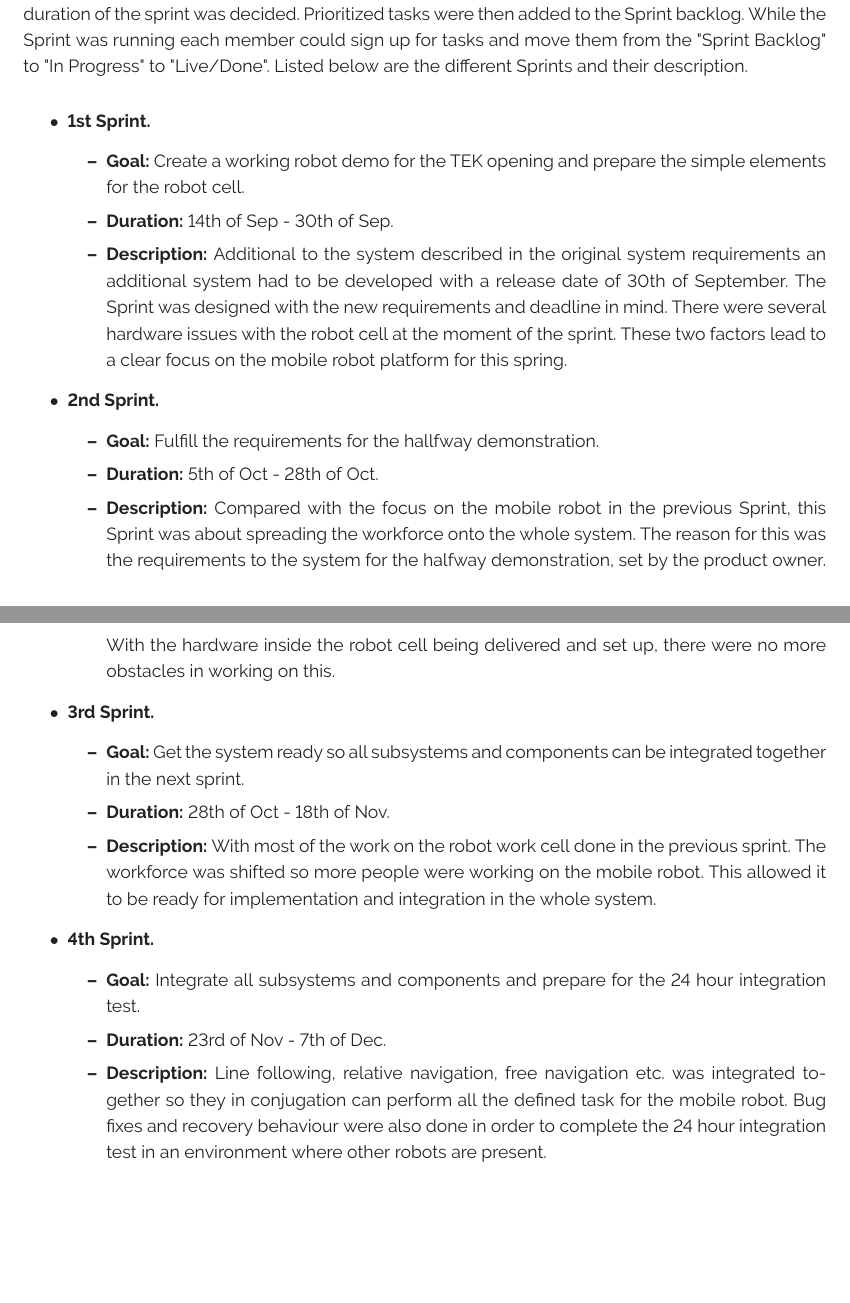
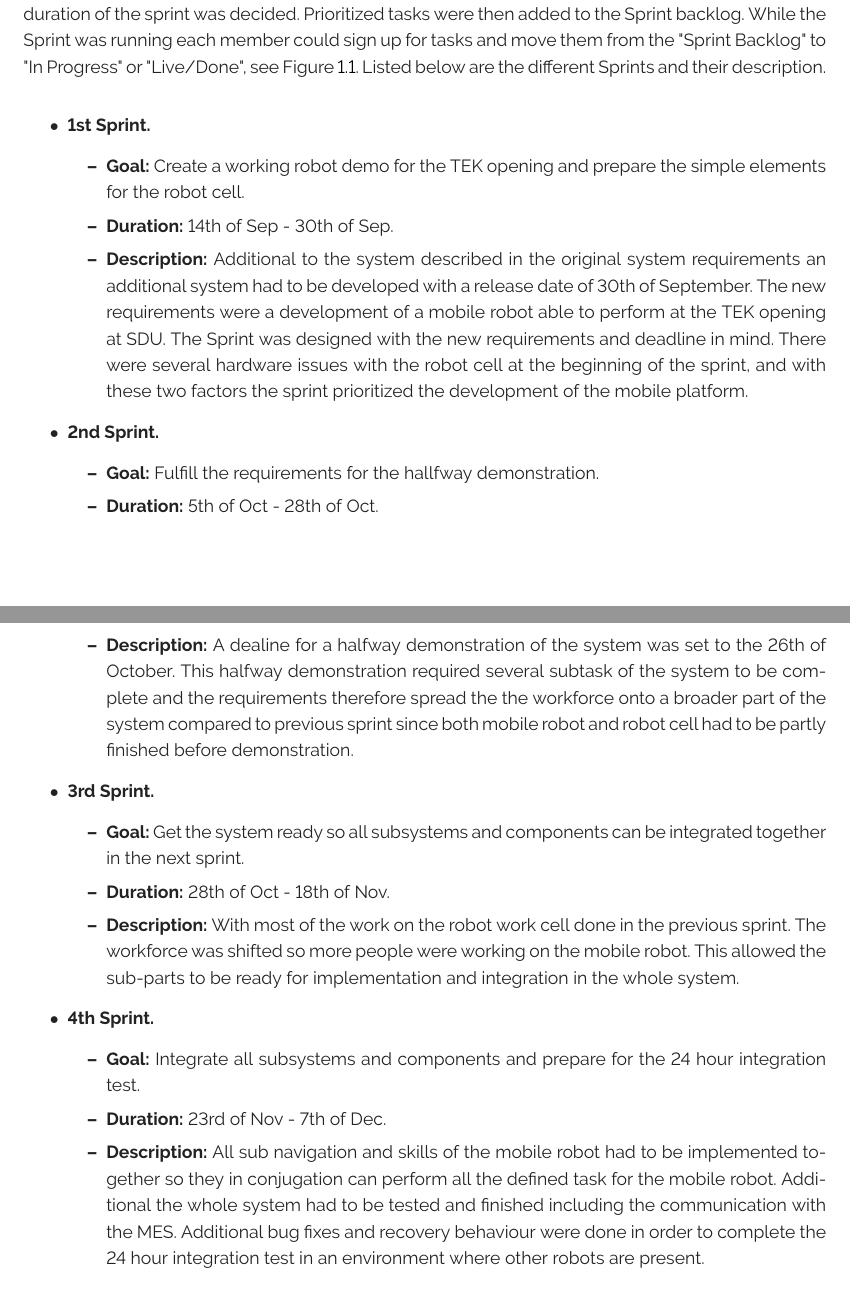
Before and after one commit to rsbGroup1/report, a LaTeX thesis (main.tex, which reads ch/project_management/sec/scrum.tex): two parts of pages 7 and 8 of 44, joined at a grey line, cut so that both start at the same text, the shorter picture padded with empty space. Compiled offline with pdfLaTeX.

Commit message:
Minor corrections in SCRUM and QR

```diff
--- a/ch/project_management/sec/scrum.tex
+++ b/ch/project_management/sec/scrum.tex
@@ -17,47 +17,38 @@ The team gathered after the system requirements was presented in order to create
 	\label{fig:trello_cap}
 \end{figure}
 
+\subsection{Sprints} \label{sec:sprints}
+Over the course of the project the work was divided into 4 sprints. Each sprint planning except for the first was done after the completion of the previous. For each sprint planning a sprint goal and the duration of the sprint was decided. Prioritized tasks were then added to the Sprint backlog. While the Sprint was running each member could sign up for tasks and move them from the "Sprint Backlog" to "In Progress" or "Live/Done", see Figure \ref{fig:trello_cap}.
+Listed below are the different Sprints and their description.
 
-\subsection{Sprints} \label{sec:sprints}
-Over the course of the project the work was divided into 4 sprints. Each sprint planning except for the first was done after the completion of the previous. For each sprint planning a sprint goal and the duration of the sprint was decided. Prioritized tasks were then added to the Sprint backlog. While the Sprint was running each member could sign up for tasks and move them from the "Sprint Backlog" to "In Progress" to "Live/Done".
-Listed below are the different Sprints and their description.
 \begin{itemize}
     \item \textbf{1st Sprint.}
     \begin{itemize}
     	\item \textbf{Goal:} Create a working robot demo for the TEK opening and prepare the simple elements for the robot cell.
     	\item \textbf{Duration:} 14th of Sep - 30th of Sep.
-    	\item \textbf{Description:} Additional to the system described in the original system requirements an additional system had to be developed with a release date of 30th of September. The Sprint was designed with the new requirements and deadline in mind. There were several hardware issues with the robot cell at the moment of the sprint. These two factors lead to a clear focus on the mobile robot platform for this spring.
+    	\item \textbf{Description:} Additional to the system described in the original system requirements an additional system had to be developed with a release date of 30th of September. The new requirements were a development of a mobile robot able to perform at the TEK opening at SDU. The Sprint was designed with the new requirements and deadline in mind. There were several hardware issues with the robot cell at the beginning of the sprint, and with these two factors the sprint prioritized the development of the mobile platform.
 	\end{itemize}
 
     \item \textbf{2nd Sprint.}
     \begin{itemize}
     	\item \textbf{Goal:} Fulfill the requirements for the hallfway demonstration.
     	\item \textbf{Duration:} 5th of Oct - 28th of Oct.
-    	\item \textbf{Description:} Compared with the focus on the mobile robot in the previous Sprint, this Sprint was about spreading the workforce onto the whole system. The reason for this was the requirements to the system for the halfway demonstration, set by the product owner. With the hardware inside the robot cell being delivered and set up, there were no more obstacles in working on this.
+    	\item \textbf{Description:} A dealine for a halfway demonstration of the system was set to the 26th of October. This halfway demonstration required several subtask of the system to be complete and the requirements therefore spread the the workforce onto a broader part of the system compared to previous sprint since both mobile robot and robot cell had to be partly finished before demonstration.
 	\end{itemize}
 
     \item \textbf{3rd Sprint.}
     \begin{itemize}
     	\item \textbf{Goal:} Get the system ready so all subsystems and components can be integrated together in the next sprint.
     	\item \textbf{Duration:} 28th of Oct - 18th of Nov.
-    	\item \textbf{Description:} With most of the work on the robot work cell done in the previous sprint. The workforce was shifted so more people were working on the mobile robot. This allowed it to be ready for implementation and integration in the whole system.
+    	\item \textbf{Description:} With most of the work on the robot work cell done in the previous sprint. The workforce was shifted so more people were working on the mobile robot. This allowed the sub-parts to be ready for implementation and integration in the whole system.
 	\end{itemize}
 
     \item \textbf{4th Sprint.}
     \begin{itemize}
     	\item \textbf{Goal:} Integrate all subsystems and components and prepare for the 24 hour integration test.
     	\item \textbf{Duration:} 23rd of Nov - 7th of Dec.
-    	\item \textbf{Description:} Line following, relative navigation, free navigation etc. was integrated together so they in conjugation can perform all the defined task for the mobile robot. Bug fixes and recovery behaviour were also done in order to complete the 24 hour integration test in an environment where other robots are present.
+    	\item \textbf{Description:} All sub navigation and skills of the mobile robot had to be implemented together so they in conjugation can perform all the defined task for the mobile robot. Additional the whole system had to be tested and finished including the communication with the MES. Additional bug fixes and recovery behaviour were done in order to complete the 24 hour integration test in an environment where other robots are present.
 	\end{itemize}
 \end{itemize}
 
 In order to keep an overview of the project and keeping it on track a weekly SCRUM meeting was held together with the Consultant and a Product owner. Summery of the meetings can maybe be found in appendix ??, it depends on if we have added them there.\textbf{ADD APPENDINX / Change Text accordingly}
-
-
-
-
-%Following is a list of addition and changes in system requirements:
-%\begin{itemize}
-%    \item Addition: A version of the mobile robot being able to cross a specified bridge should be developed and be ready for deployment at the TEK opening the 30th of September 2015.
-%    \item ???
-%\end{itemize}
```
Also changed, not shown: ch/mobile_robot/sec/sensors_and_data_processing.tex (+1 -1 lines), ch/project_management/sec/scrum.tex (4 more changed lines).
